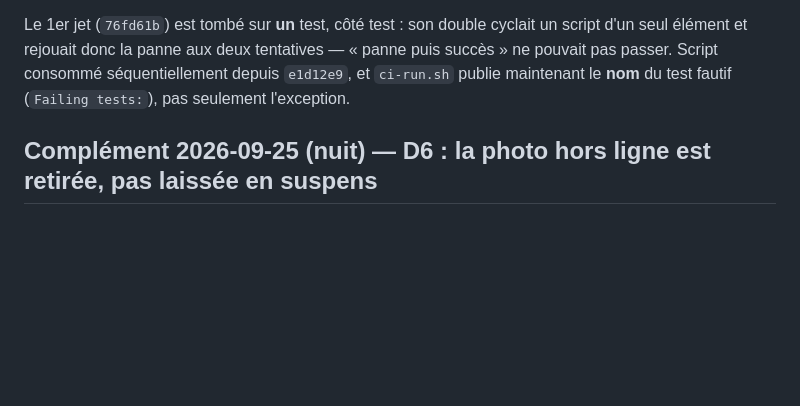
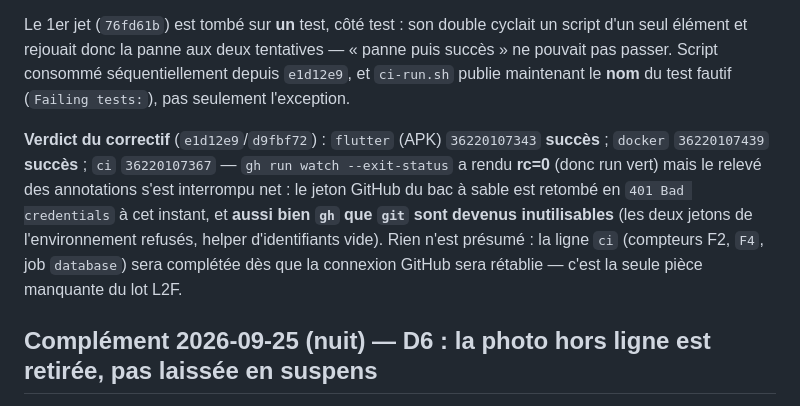
Before and after one commit to Allintelligence2024/cr-cheDZ, a Markdown page: docs/HANDOFF.md, the part around the change. GitHub-like rendering; blank space fills up the shorter version.

Commit message:
docs(l2f): verdict du correctif — flutter+docker verts ; relevé ci interrompu (jeton GitHub 401)
Co-authored-by: arena-agent <297053741+arena-agent@users.noreply.github.com>

```diff
--- a/docs/HANDOFF.md
+++ b/docs/HANDOFF.md
@@ -499,6 +499,14 @@ Le 1er jet (`76fd61b`) est tombé sur **un** test, côté test : son double cycl
 Script consommé séquentiellement depuis `e1d12e9`, et `ci-run.sh` publie maintenant le **nom** du test
 fautif (`Failing tests:`), pas seulement l'exception.
 
+**Verdict du correctif** (`e1d12e9`/`d9fbf72`) : `flutter` (APK) `36220107343` **succès** ;
+`docker` `36220107439` **succès** ; `ci` `36220107367` — `gh run watch --exit-status` a rendu **rc=0**
+(donc run vert) mais le relevé des annotations s'est interrompu net : le jeton GitHub du bac à sable est
+retombé en `401 Bad credentials` à cet instant, et **aussi bien `gh` que `git` sont devenus
+inutilisables** (les deux jetons de l'environnement refusés, helper d'identifiants vide). Rien n'est
+présumé : la ligne `ci` (compteurs F2, `F4`, job `database`) sera complétée dès que la connexion GitHub
+sera rétablie — c'est la seule pièce manquante du lot L2F.
+
 ## Complément 2026-09-25 (nuit) — D6 : la photo hors ligne est retirée, pas laissée en suspens
 
 `POST /sync/push` refusait d'échouer franchement sur `add_photo` : la commande créait une ligne
```
Also changed, not shown: docs/PLAN_REPARATION_2026-09-24.md (+8 -0 lines), docs/VERIFICATION_ANALYSE_2026-09-24.md (+8 -0 lines).
